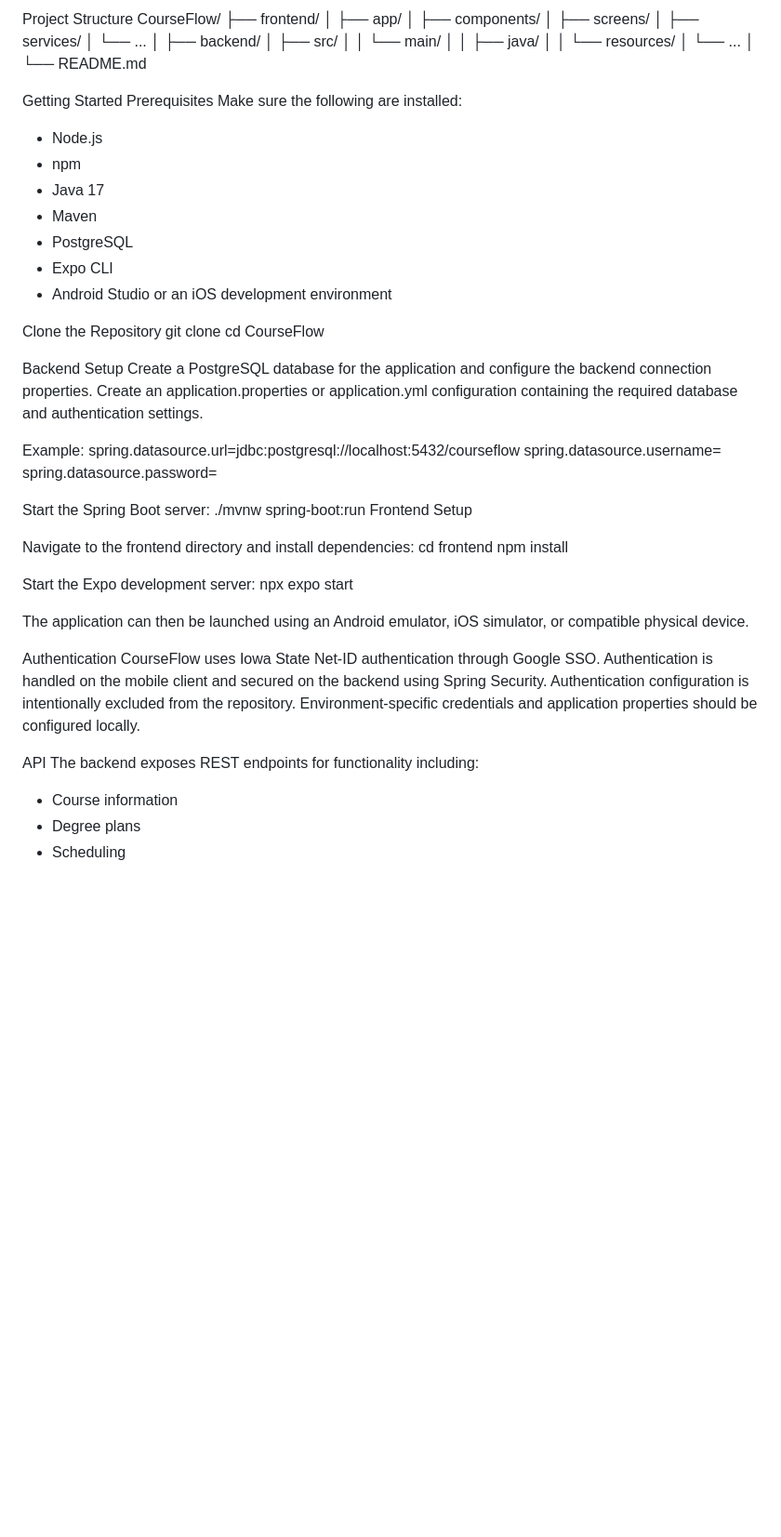
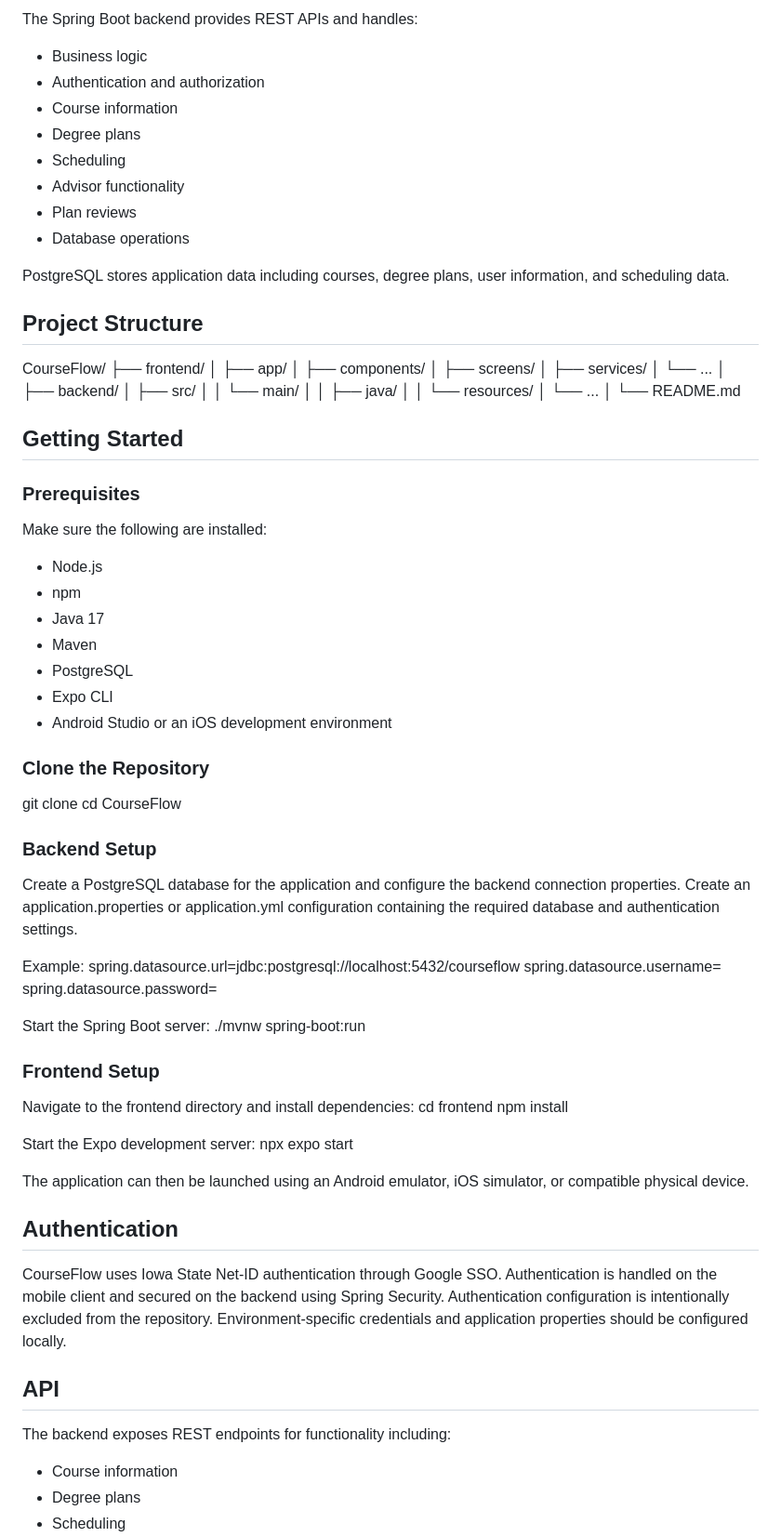
Before and after one commit to annieh00/courseflow, a Markdown page: README.md, the part around one of its changes. Shown at 93% size. Drawn GitHub-style; blank space fills up the shorter version.

```diff
--- a/README.md
+++ b/README.md
@@ -77,5 +66,17 @@ The mobile application communicates with the Spring Boot backend through REST AP
 
-Project Structure
+The Spring Boot backend provides REST APIs and handles:
+* Business logic
+* Authentication and authorization
+* Course information
+* Degree plans
+* Scheduling
+* Advisor functionality
+* Plan reviews
+* Database operations
+
+PostgreSQL stores application data including courses, degree plans, user information, and scheduling data.
+
+## Project Structure
 CourseFlow/
 ├── frontend/
 │   ├── app/
@@ -93,8 +94,8 @@ CourseFlow/
 │
 └── README.md
 
-Getting Started
-Prerequisites
+## Getting Started
+### Prerequisites
 Make sure the following are installed:
 * Node.js
 * npm
@@ -104,11 +105,11 @@ Make sure the following are installed:
 * Expo CLI
 * Android Studio or an iOS development environment
 
-Clone the Repository
+### Clone the Repository
 git clone <repository-url>
 cd CourseFlow
 
-Backend Setup
+### Backend Setup
 Create a PostgreSQL database for the application and configure the backend connection properties.
 Create an application.properties or application.yml configuration containing the required database and authentication settings.
 
@@ -119,8 +120,8 @@ spring.datasource.password=<password>
 
 Start the Spring Boot server:
 ./mvnw spring-boot:run
-Frontend Setup
 
+### Frontend Setup
 Navigate to the frontend directory and install dependencies:
 cd frontend
 npm install
@@ -130,11 +131,11 @@ npx expo start
 
 The application can then be launched using an Android emulator, iOS simulator, or compatible physical device.
 
-Authentication
+## Authentication
 CourseFlow uses Iowa State Net-ID authentication through Google SSO. Authentication is handled on the mobile client and secured on the backend using Spring Security.
 Authentication configuration is intentionally excluded from the repository. Environment-specific credentials and application properties should be configured locally.
 
-API
+## API
 The backend exposes REST endpoints for functionality including:
 * Course information
 * Degree plans
```
Also changed, not shown: other parts of README.md (+44 -44 lines).
